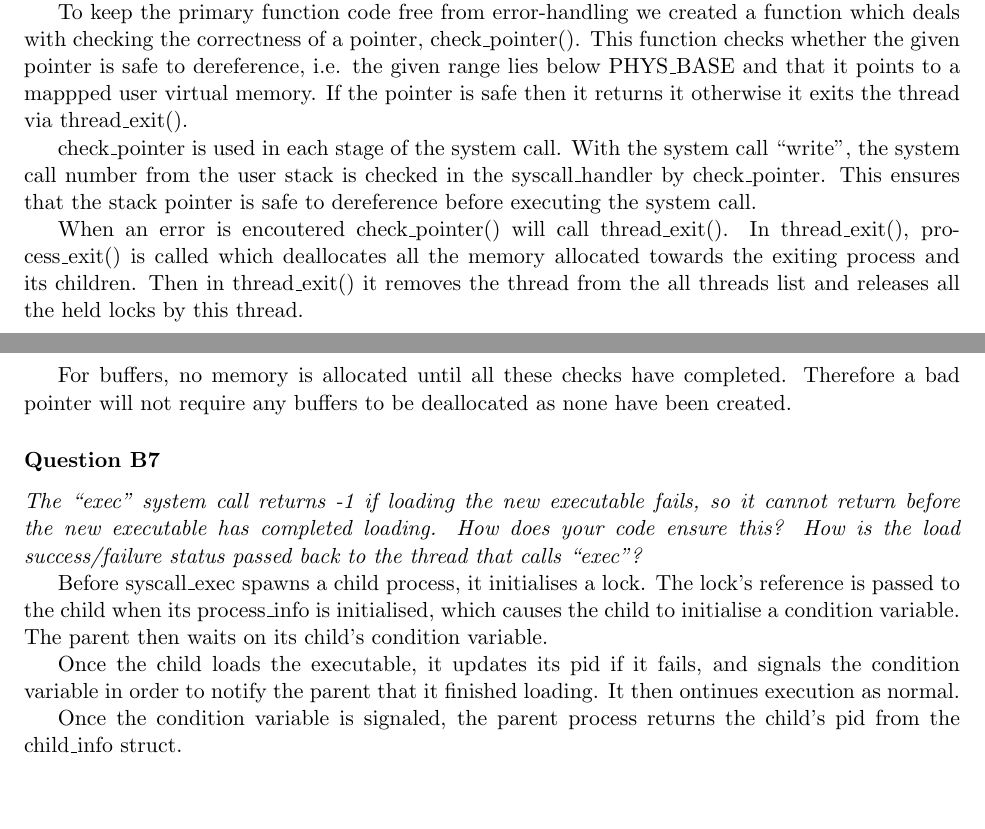
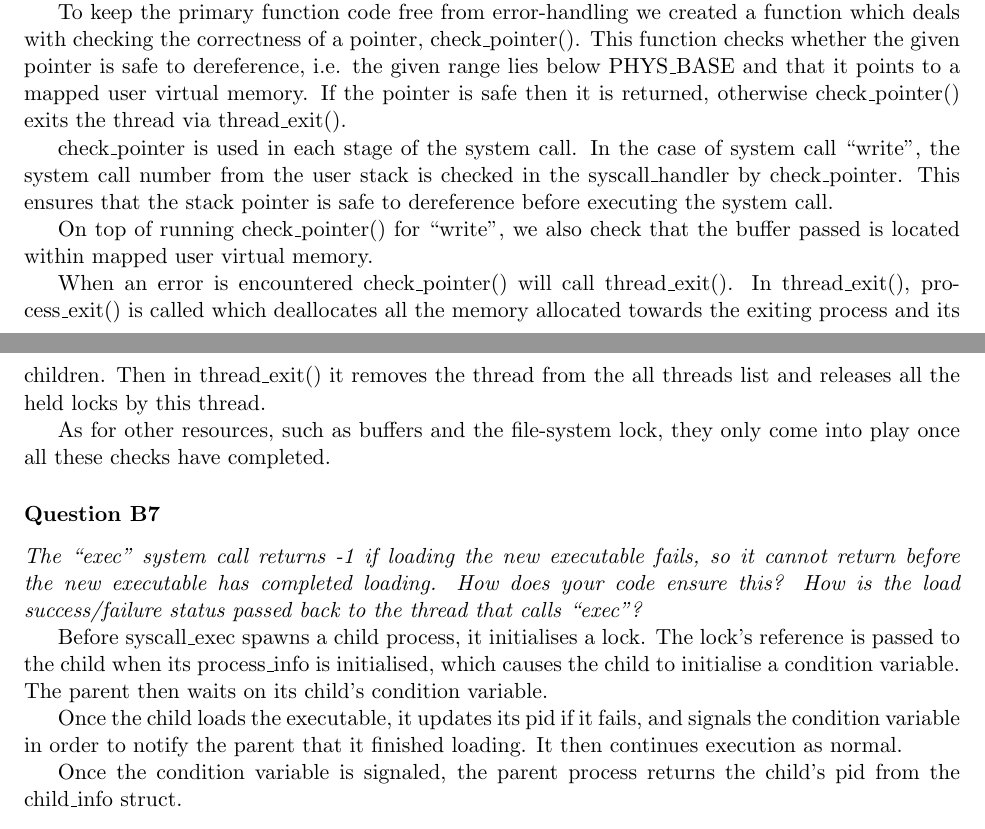
Before and after one commit to louisch/pintos_03, a LaTeX document (doc/task2_design_doc/2_design_document.tex, which reads doc/task2_design_doc/2b_sys_calls.tex): two parts of pages 6 and 7 of 8, joined at a grey line, cut so that both start at the same text, the shorter picture padded with empty space. Compiled offline with pdfLaTeX.

Commit message:
doc2B: q6 touch-ups + general grammar/spelling corrections.

```diff
--- a/doc/task2_design_doc/2b_sys_calls.tex
+++ b/doc/task2_design_doc/2b_sys_calls.tex
@@ -142,25 +142,25 @@ N.B. the signature of process\_wait() has been changed to take a pid as an argum
 When process\_wait() is called, it first looks in the current process's children hashtable whether it has a child with that pid. If not, then that process is either not a child, or it has already been waited on, but in either case -1 is returned. If it is found, then we must check whether it is still running. If so, we must create a semaphore, tell the child about this, and then wait for the child by blocking. After the child has exited (or if it was already finished), we then retrieve the exit status from the child\_info and return it. We also remove the child\_info from the children hashtable to ensure it cannot be waited on again.
 
 \subsubsection*{Question B6} % (5 marks)
-Any access to user program memory at a user-specified address can fail due to a bad pointer value.  Such accesses must cause the process to be terminated.  System calls are fraught with such accesses, e.g. a ``write'' system call requires reading the system call number from the user stack, then each of the call's three arguments, then an arbitrary amount of user memory, and any of these can fail at any point.  This poses a design and error-handling problem: how do you best avoid obscuring the primary function of code in a morass of error-handling?  `, when an error is detected, how do you ensure that all temporarily allocated resources (locks, buffers, etc.) are freed?  In a few paragraphs, describe the strategy or strategies you adopted for managing these issues.  Give an example.
+\textit{Any access to user program memory at a user-specified address can fail due to a bad pointer value.  Such accesses must cause the process to be terminated.  System calls are fraught with such accesses, e.g. a ``write'' system call requires reading the system call number from the user stack, then each of the call's three arguments, then an arbitrary amount of user memory, and any of these can fail at any point.  This poses a design and error-handling problem: how do you best avoid obscuring the primary function of code in a morass of error-handling?  `, when an error is detected, how do you ensure that all temporarily allocated resources (locks, buffers, etc.) are freed?  In a few paragraphs, describe the strategy or strategies you adopted for managing these issues.  Give an example.}
 
-To keep the primary function code free from error-handling we created a function which deals with checking the correctness of a pointer, check\_pointer(). This function checks whether the given pointer is safe to dereference, i.e. the given range lies below PHYS\_BASE and that it points to a mappped user virtual memory. If the pointer is safe then it returns it otherwise it exits the thread via thread\_exit().
+To keep the primary function code free from error-handling we created a function which deals with checking the correctness of a pointer, check\_pointer(). This function checks whether the given pointer is safe to dereference, i.e. the given range lies below PHYS\_BASE and that it points to a mapped user virtual memory. If the pointer is safe then it is returned, otherwise check\_pointer() exits the thread via thread\_exit().
 
-check\_pointer is used in each stage of the system call. With the system call ``write'', the system call number from the user stack is checked in the syscall\_handler by check\_pointer. This ensures that the stack pointer is safe to dereference before executing the system call.
+check\_pointer is used in each stage of the system call. In the case of system call ``write'', the system call number from the user stack is checked in the syscall\_handler by check\_pointer. This ensures that the stack pointer is safe to dereference before executing the system call.
 
-% Perhaps talk about other stages...
+On top of running check\_pointer() for ``write'', we also check that the buffer passed is located within mapped user virtual memory.
 
-When an error is encoutered check\_pointer() will call thread\_exit(). In thread\_exit(), process\_exit() is called which deallocates all the memory allocated towards the exiting process and its children.
+When an error is encountered check\_pointer() will call thread\_exit(). In thread\_exit(), process\_exit() is called which deallocates all the memory allocated towards the exiting process and its children.
 Then in thread\_exit() it removes the thread from the all threads list and releases all the held locks by this thread.
 
-For buffers, no memory is allocated until all these checks have completed. Therefore a bad pointer will not require any buffers to be deallocated as none have been created.
+As for other resources, such as buffers and the file-system lock, they only come into play once all these checks have completed.
 
 \subsubsection*{Question B7} % (5 marks)
 \textit{The ``exec'' system call returns -1 if loading the new executable fails, so it cannot return before the new executable has completed loading.  How does your code ensure this?  How is the load success/failure status passed back to the thread that calls ``exec''?}
 
 Before syscall\_exec spawns a child process, it initialises a lock. The lock's reference is passed to the child when its process\_info is initialised, which causes the child to initialise a condition variable. The parent then waits on its child's condition variable.
 
-Once the child loads the executable, it updates its pid if it fails, and signals the condition variable in order to notify the parent that it finished loading. It then ontinues execution as normal.
+Once the child loads the executable, it updates its pid if it fails, and signals the condition variable in order to notify the parent that it finished loading. It then continues execution as normal.
 
 Once the condition variable is signaled, the parent process returns the child's pid from the child\_info struct.
 
```
